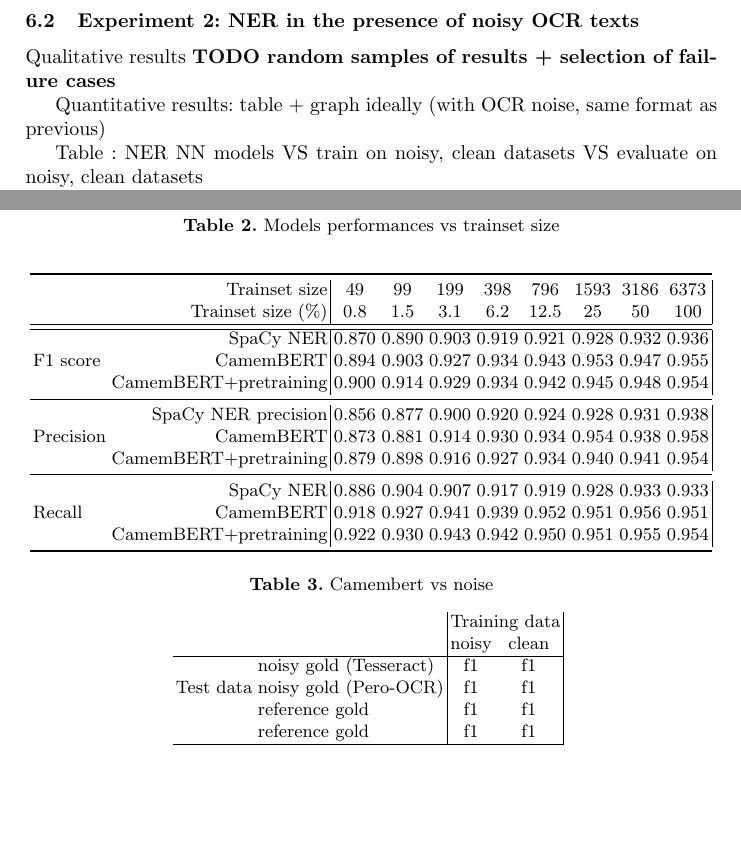
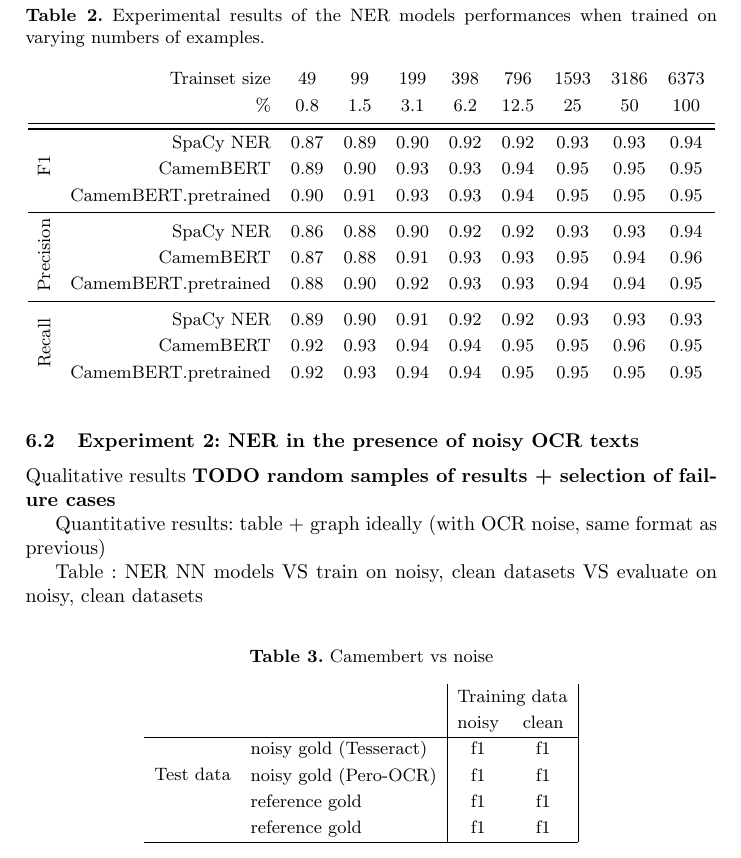
Before and after one commit to soduco/paper-ner-bench-das22, a LaTeX paper (src-latex/main-paper.tex, which reads src-latex/parts/60-results.tex): two parts of pages 10 and 11 of 14 before the commit and part of page 11 of 14 after it, the two joined at a grey line, cut at the place of the change, the shorter picture padded with empty space. Compiled offline with pdfLaTeX.

Commit message:
Updates from Overleaf

```diff
--- a/src-latex/main-paper.tex
+++ b/src-latex/main-paper.tex
@@ -29,6 +29,9 @@
 \newcommand{\bertrand}[1]{\textcolor{violet}{Bertrand:~#1}}
 \newcommand{\nathalie}[1]{\textcolor{purple}{Nathalie:~#1}}
 
+% Customize table rendering
+\setlength{\tabcolsep}{5pt}
+\renewcommand{\arraystretch}{1.2}
 
 \begin{document}
 %
--- a/src-latex/parts/60-results.tex
+++ b/src-latex/parts/60-results.tex
@@ -10,25 +10,23 @@ Qualitative results
 Quantitative results: table + graph ideally (with training set size info)
 
 \begin{table}[!h]
-\caption{Models performances vs trainset size}
+\caption{Experimental results of the NER models performances when trained on varying numbers of examples.}
 \centering
-\begin{tabular}[t]{lr|cccccccc|}
-\toprule
+\begin{tabular}[t]{lrcccccccc}
  & Trainset size & 49 & 99 & 199 & 398 & 796 & 1593 & 3186 & 6373\\
- & Trainset size (\%) & 0.8 & 1.5 & 3.1 & 6.2 & 12.5 & 25 & 50 & 100\\
- \hline \hline
-\multirow{3}{*}{F1 score} & SpaCy NER & 0.870 & 0.890 & 0.903 & 0.919 & 0.921 & 0.928 & 0.932 & 0.936\\
-& CamemBERT & 0.894 & 0.903 & 0.927 & 0.934 & 0.943 & 0.953 & 0.947 & 0.955\\
-& CamemBERT+pretraining & 0.900 & 0.914 & 0.929 & 0.934 & 0.942 & 0.945 & 0.948 & 0.954\\
-\midrule
-\multirow{3}{*}{Precision} & SpaCy NER precision & 0.856 & 0.877 & 0.900 & 0.920 & 0.924 & 0.928 & 0.931 & 0.938\\
-& CamemBERT & 0.873 & 0.881 & 0.914 & 0.930 & 0.934 & 0.954 & 0.938 & 0.958\\
-& CamemBERT+pretraining & 0.879 & 0.898 & 0.916 & 0.927 & 0.934 & 0.940 & 0.941 & 0.954\\
-\midrule
-\multirow{3}{*}{Recall} & SpaCy NER & 0.886 & 0.904 & 0.907 & 0.917 & 0.919 & 0.928 & 0.933 & 0.933\\
-& CamemBERT & 0.918 & 0.927 & 0.941 & 0.939 & 0.952 & 0.951 & 0.956 & 0.951\\
-& CamemBERT+pretraining & 0.922 & 0.930 & 0.943 & 0.942 & 0.950 & 0.951 & 0.955 & 0.954\\
-\bottomrule
+ & \% & 0.8 & 1.5 & 3.1 & 6.2 & 12.5 & 25 & 50 & 100\\
+\midrule[1pt]\bottomrule
+\multirow{3}{*}{\rotatebox{90}{F1}} & SpaCy NER & 0.87 & 0.89 & 0.90 & 0.92 & 0.92 & 0.93 & 0.93 & 0.94\\
+& CamemBERT & 0.89 & 0.90 & 0.93 & 0.93 & 0.94 & 0.95 & 0.95 & 0.95\\
+& CamemBERT.pretrained & 0.90 & 0.91 & 0.93 & 0.93 & 0.94 & 0.95 & 0.95 & 0.95\\
+\cmidrule{1-10}
+\multirow{3}{*}{\rotatebox{90}{Precision}} & SpaCy NER & 0.86 & 0.88 & 0.90 & 0.92 & 0.92 & 0.93 & 0.93 & 0.94\\
+& CamemBERT & 0.87 & 0.88 & 0.91 & 0.93 & 0.93 & 0.95 & 0.94 & 0.96\\
+& CamemBERT.pretrained & 0.88 & 0.90 & 0.92 & 0.93 & 0.93 & 0.94 & 0.94 & 0.95\\
+\cmidrule{1-10}
+\multirow{3}{*}{\rotatebox{90}{Recall}} & SpaCy NER & 0.89 & 0.90 & 0.91 & 0.92 & 0.92 & 0.93 & 0.93 & 0.93\\
+& CamemBERT & 0.92 & 0.93 & 0.94 & 0.94 & 0.95 & 0.95 & 0.96 & 0.95\\
+& CamemBERT.pretrained & 0.92 & 0.93 & 0.94 & 0.94 & 0.95 & 0.95 & 0.95 & 0.95\\
 \end{tabular}
 \end{table}
 
```
Also changed, not shown: src-latex/parts/30-dataset.tex (+4 -3 lines).
